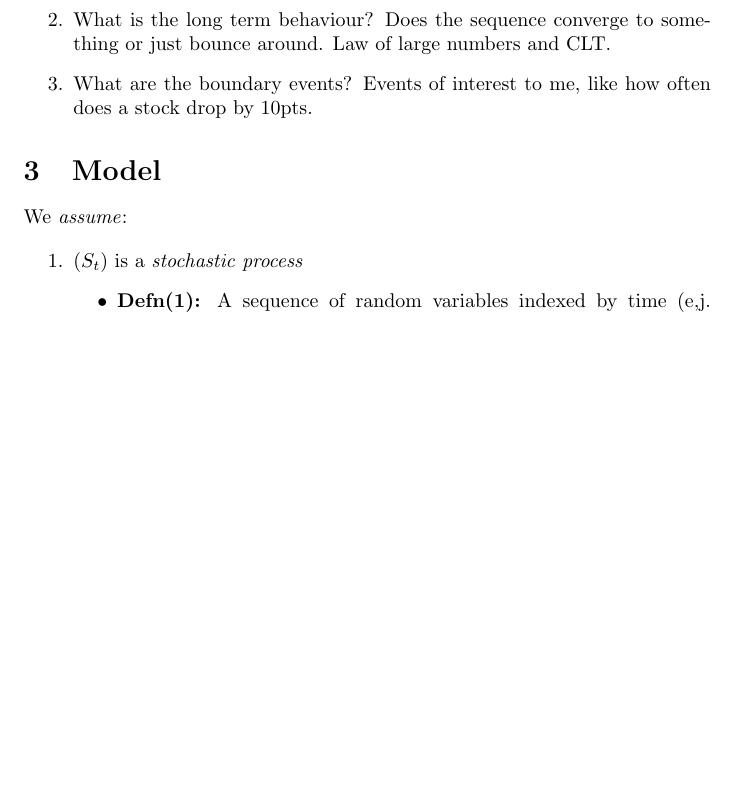
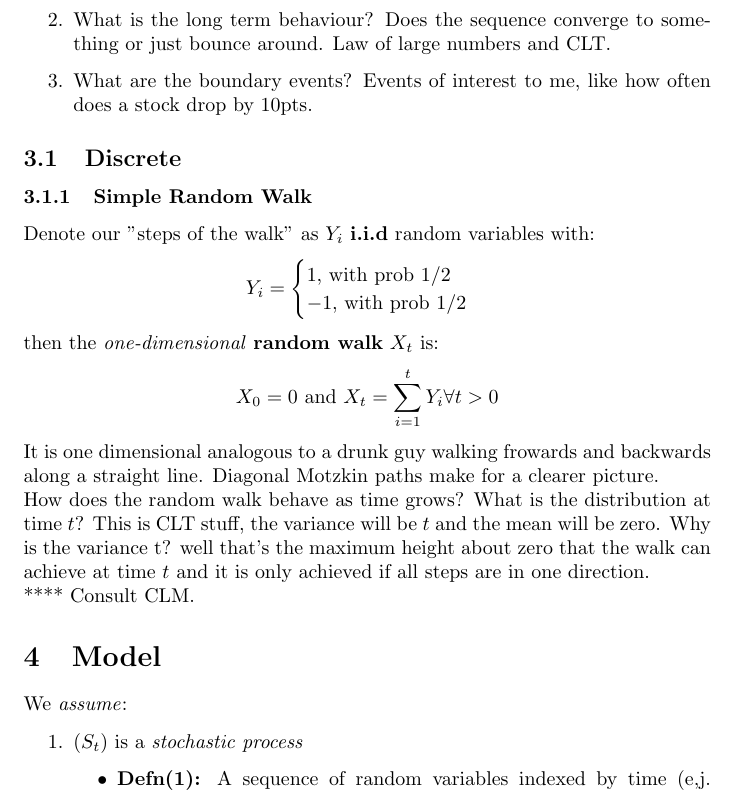
Before and after one commit to jbellogo/Notes, a LaTeX document (Financial/cs476.tex): part of page 5 of 6 before the commit and part of page 6 of 8 after it, cut so that both start at the same text, the shorter picture padded with empty space. Compiled offline with pdfLaTeX.

Commit message:
more finance

```diff
--- a/Financial/cs476.tex
+++ b/Financial/cs476.tex
@@ -217,6 +251,24 @@ In the study of sp's we are interested in three types of questions:
 \item What is the long term behaviour? Does the sequence converge to something or just bounce around. Law of large numbers and CLT.
 \item What are the boundary events? Events of interest to me, like how often does a stock drop by 10pts.
 \end{enumerate}
+
+\subsection{Discrete}
+\subsubsection{Simple Random Walk}
+Denote our "steps of the walk" as $Y_i$ \textbf{i.i.d} random variables with:
+\[ Y_i =
+\begin{cases}
+1 \text{, with prob 1/2} \\
+-1 \text{, with prob 1/2} \\
+\end{cases}
+\]
+then the \textit{one-dimensional} \textbf{random walk} $X_t$ is:
+\[ X_0 = 0 \text{ and } X_t = \sum_{i=1}^t Y_i \forall t>0 \]
+It is one dimensional analogous to a drunk guy walking frowards and backwards along a straight line. Diagonal Motzkin paths make for a clearer picture.
+
+How does the random walk behave as time grows?
+What is the distribution at time $t$? This is CLT stuff, the variance will be $t$ and the mean will be zero. Why is the variance t? well that's the maximum height about zero that the walk can achieve at time $t$ and it is only achieved if all steps are in one direction.
+
+**** Consult CLM.
 
 
 \section{Model}
```
Also changed, not shown: Financial/cs476.pdf, Financial/cs476.tex (34 more changed lines), 3 other files.
